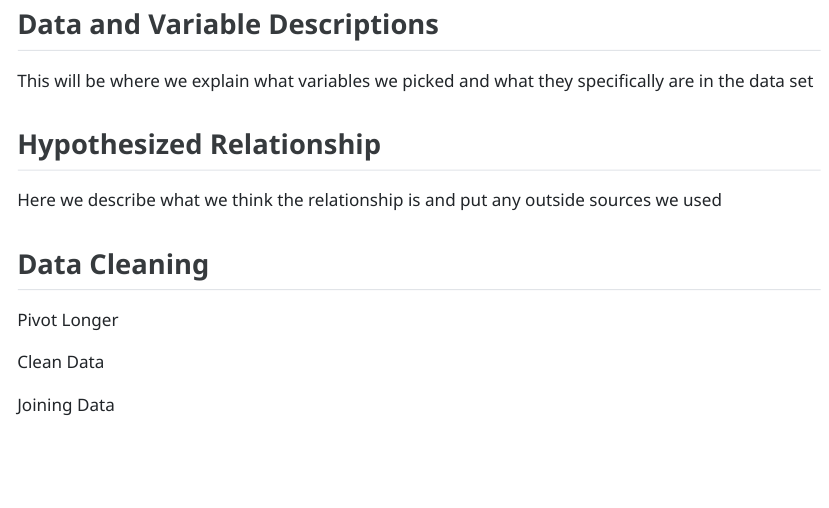
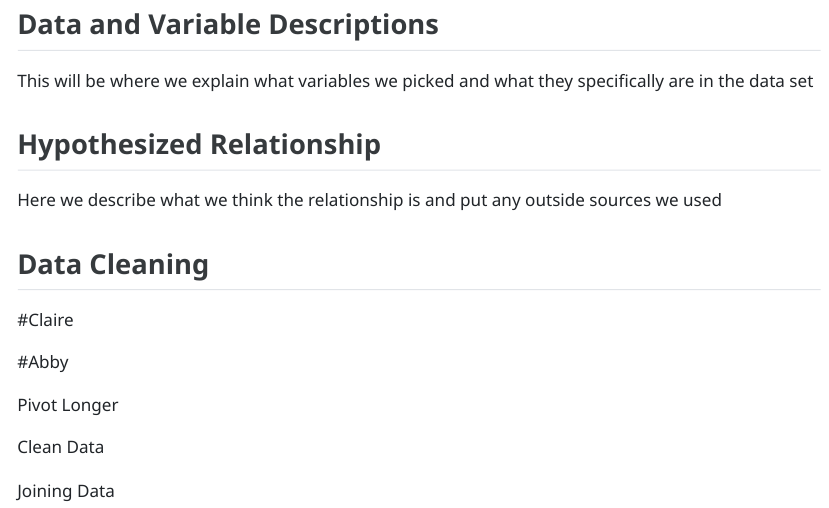
Before and after one commit to daniwells721/stat-331-group, a Quarto document (GroupProjectQuarto.qmd): the page in a window 1100 px wide, from 140 px down. The pictures show the output file GroupProjectQuarto.html that the author committed with the source, opened offline.

Commit message:
for claire and abby

````diff
--- a/GroupProjectQuarto.qmd
+++ b/GroupProjectQuarto.qmd
@@ -15,6 +15,15 @@ This will be where we explain what variables we picked and what they specificall
 Here we describe what we think the relationship is and put any outside sources we used
 
 ## Data Cleaning
+#Claire
+```{r}
+
+```
+
+#Abby
+```{r}
+
+```
 
 Pivot Longer
 
````
Also changed, not shown: GroupProjectQuarto.html.
